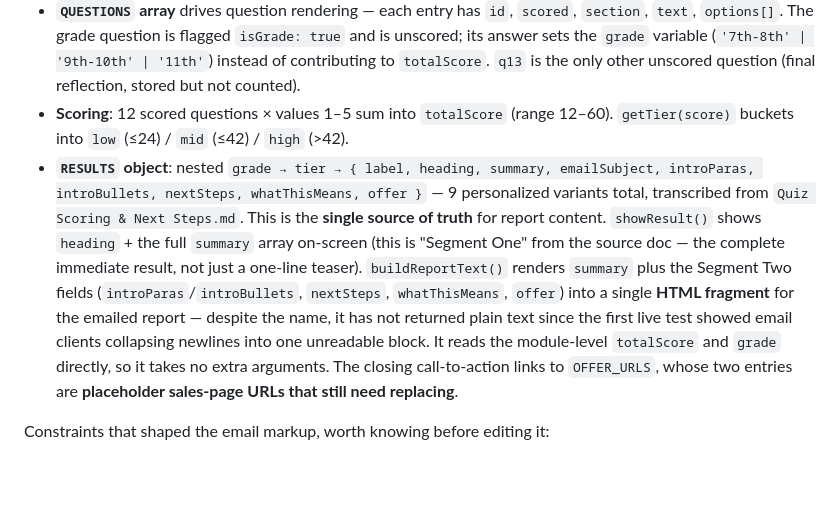
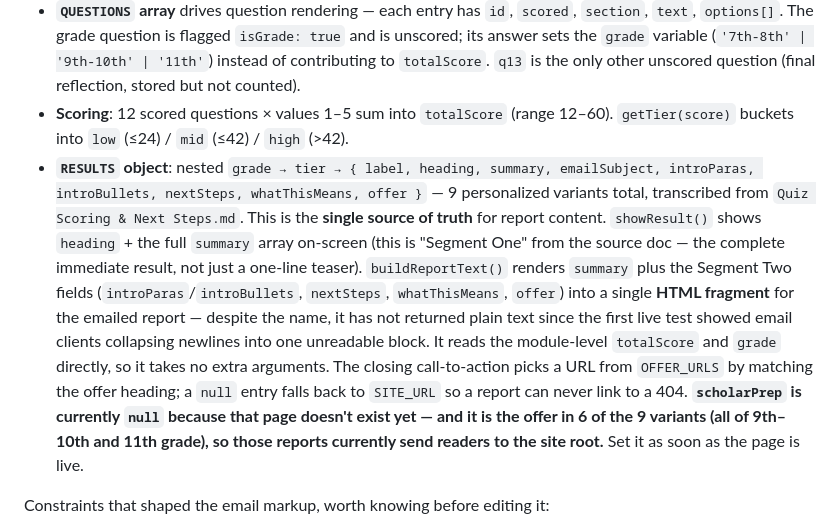
Before and after one commit to sydcharles1804/kajabi-quiz-widget, a Markdown page: CLAUDE.md, the part around the change. Drawn GitHub-style; blank space fills up the shorter version.

Commit message:
Wire the live Scholars Get Dollars URL, fail safe on SCHOLAR Prep
Confirmed /scholars-get-dollars returns 200. /scholar-prep is a 404 --
that page isn't built yet, and it's the offer in 6 of the 9 report
variants, so OFFER_URLS.scholarPrep is null and falls back to the site
root rather than sending parents to a dead page.

```diff
--- a/CLAUDE.md
+++ b/CLAUDE.md
@@ -30,7 +30,7 @@ No build/lint/test commands exist. To check a change:
 - **Screen state machine**: two top-level divs toggled via the `.hidden` class — `#screen-q` (questions) → `#screen-result` (brief summary + "check your email" notice). There is no separate thank-you screen or contact-form step; `showResult()` renders the summary and immediately triggers delivery itself.
 - **`QUESTIONS` array** drives question rendering — each entry has `id`, `scored`, `section`, `text`, `options[]`. The grade question is flagged `isGrade: true` and is unscored; its answer sets the `grade` variable (`'7th-8th' | '9th-10th' | '11th'`) instead of contributing to `totalScore`. `q13` is the only other unscored question (final reflection, stored but not counted).
 - **Scoring**: 12 scored questions × values 1–5 sum into `totalScore` (range 12–60). `getTier(score)` buckets into `low` (≤24) / `mid` (≤42) / `high` (>42).
-- **`RESULTS` object**: nested `grade → tier → { label, heading, summary, emailSubject, introParas, introBullets, nextSteps, whatThisMeans, offer }` — 9 personalized variants total, transcribed from `Quiz Scoring & Next Steps.md`. This is the **single source of truth** for report content. `showResult()` shows `heading` + the full `summary` array on-screen (this is "Segment One" from the source doc — the complete immediate result, not just a one-line teaser). `buildReportText()` renders `summary` plus the Segment Two fields (`introParas`/`introBullets`, `nextSteps`, `whatThisMeans`, `offer`) into a single **HTML fragment** for the emailed report — despite the name, it has not returned plain text since the first live test showed email clients collapsing newlines into one unreadable block. It reads the module-level `totalScore` and `grade` directly, so it takes no extra arguments. The closing call-to-action links to `OFFER_URLS`, whose two entries are **placeholder sales-page URLs that still need replacing**.
+- **`RESULTS` object**: nested `grade → tier → { label, heading, summary, emailSubject, introParas, introBullets, nextSteps, whatThisMeans, offer }` — 9 personalized variants total, transcribed from `Quiz Scoring & Next Steps.md`. This is the **single source of truth** for report content. `showResult()` shows `heading` + the full `summary` array on-screen (this is "Segment One" from the source doc — the complete immediate result, not just a one-line teaser). `buildReportText()` renders `summary` plus the Segment Two fields (`introParas`/`introBullets`, `nextSteps`, `whatThisMeans`, `offer`) into a single **HTML fragment** for the emailed report — despite the name, it has not returned plain text since the first live test showed email clients collapsing newlines into one unreadable block. It reads the module-level `totalScore` and `grade` directly, so it takes no extra arguments. The closing call-to-action picks a URL from `OFFER_URLS` by matching the offer heading; a `null` entry falls back to `SITE_URL` so a report can never link to a 404. **`scholarPrep` is currently `null` because that page doesn't exist yet — and it is the offer in 6 of the 9 variants (all of 9th–10th and 11th grade), so those reports currently send readers to the site root.** Set it as soon as the page is live.
 
 Constraints that shaped the email markup, worth knowing before editing it:
 - **Inline styles only, tables for layout.** Email clients strip `<style>` blocks and external CSS, and Outlook's Word rendering engine ignores flexbox/grid and drops padding on inline elements — hence the table-wrapped CTA button and the table-based bullet and numbered-step rows rather than `<ul>`/`<li>` with padding.
```
